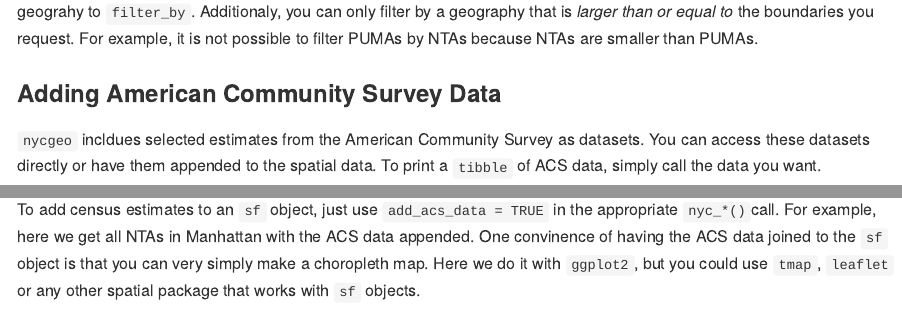
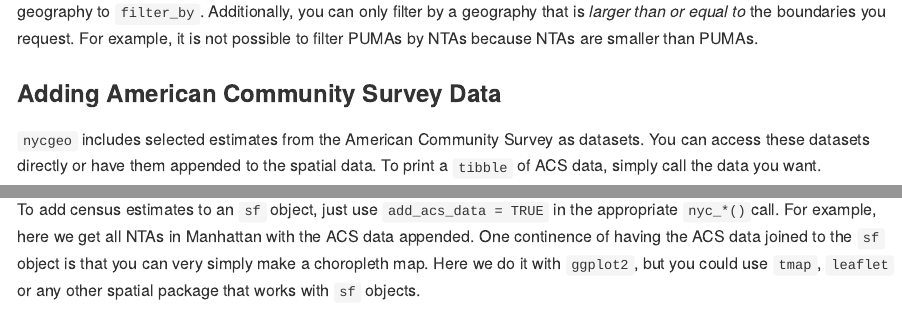
Before and after one commit to mfherman/nycgeo, an R Markdown document (README.Rmd): the page in a window 1100 px wide, from 1930 px down, and a second part further down, joined at a grey line. The pictures show the output file README.md that the author committed with the source, drawn offline in the style of GitHub; long lines of code are wrapped; badge pictures from the web are left out.

Commit message:
spell check

````diff
--- a/README.Rmd
+++ b/README.Rmd
@@ -70,17 +70,17 @@ ggplot(bk_qn_tracts) +
   theme_minimal()
 ```
 
-Note, you can select multiple regions by passing a character vector to the `region` argument, but you can only select a single geograhy to `filter_by`. Additionaly, you can only filter by a geography that is *larger than or equal to* the boundaries you request. For example, it is not possible to filter PUMAs by NTAs because NTAs are smaller than PUMAs.
+Note, you can select multiple regions by passing a character vector to the `region` argument, but you can only select a single geography to `filter_by`. Additionally, you can only filter by a geography that is *larger than or equal to* the boundaries you request. For example, it is not possible to filter PUMAs by NTAs because NTAs are smaller than PUMAs.
 
 ### Adding American Community Survey Data
 
-`nycgeo` incldues selected estimates from the American Community Survey as datasets. You can access these datasets directly or have them appended to the spatial data. To print a `tibble` of ACS data, simply call the data you want.
+`nycgeo` includes selected estimates from the American Community Survey as datasets. You can access these datasets directly or have them appended to the spatial data. To print a `tibble` of ACS data, simply call the data you want.
 
 ```{r print acs data}
 ntas_acs_data
 ```
 
-To add census estimates to an `sf` object, just use `add_acs_data = TRUE` in the appropriate `nyc_*()`call. For example, here we get all NTAs in Manhattan with the ACS data appended. One convinence of having the ACS data joined to the `sf` object is that you can very simply make a choropleth map. Here we do it with `ggplot2`, but you could use `tmap`, `leaflet` or any other spatial package that works with `sf` objects.
+To add census estimates to an `sf` object, just use `add_acs_data = TRUE` in the appropriate `nyc_*()`call. For example, here we get all NTAs in Manhattan with the ACS data appended. One continence of having the ACS data joined to the `sf` object is that you can very simply make a choropleth map. Here we do it with `ggplot2`, but you could use `tmap`, `leaflet` or any other spatial package that works with `sf` objects.
 
 ```{r add acs data}
 mn_ntas <- nyc_ntas(
````
Also changed, not shown: README.md, README.Rmd (2 more changed lines).
